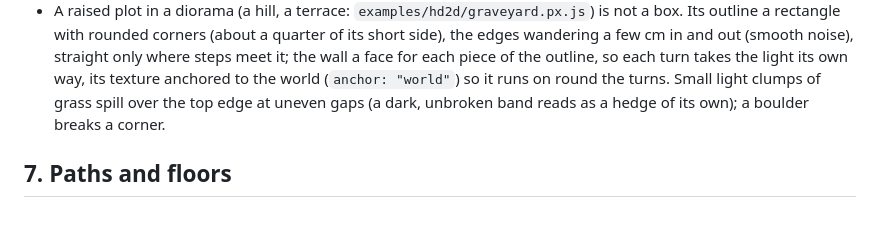
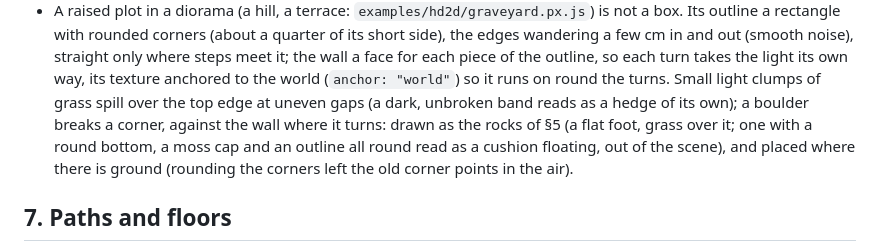
Before and after one commit to Legerdo/claude-pxl, a Markdown page: environment.md, the part around the change. GitHub-like rendering; blank space fills up the shorter version.

```diff
--- a/environment.md
+++ b/environment.md
@@ -132,7 +132,10 @@ Two or three shapes, set in groups of 2-3 at uneven gaps.
   few cm in and out (smooth noise), straight only where steps meet it; the wall a face for each piece
   of the outline, so each turn takes the light its own way, its texture anchored to the world
   (`anchor: "world"`) so it runs on round the turns. Small light clumps of grass spill over the top
-  edge at uneven gaps (a dark, unbroken band reads as a hedge of its own); a boulder breaks a corner.
+  edge at uneven gaps (a dark, unbroken band reads as a hedge of its own); a boulder breaks a corner,
+  against the wall where it turns: drawn as the rocks of §5 (a flat foot, grass over it; one with a
+  round bottom, a moss cap and an outline all round read as a cushion floating, out of the scene),
+  and placed where there is ground (rounding the corners left the old corner points in the air).
 
 ## 7. Paths and floors
 
```
Also changed, not shown: docs/fork-differences.md (+1 -1 lines), docs/gallery/hd2d_graveyard.gif, 1 other file.
